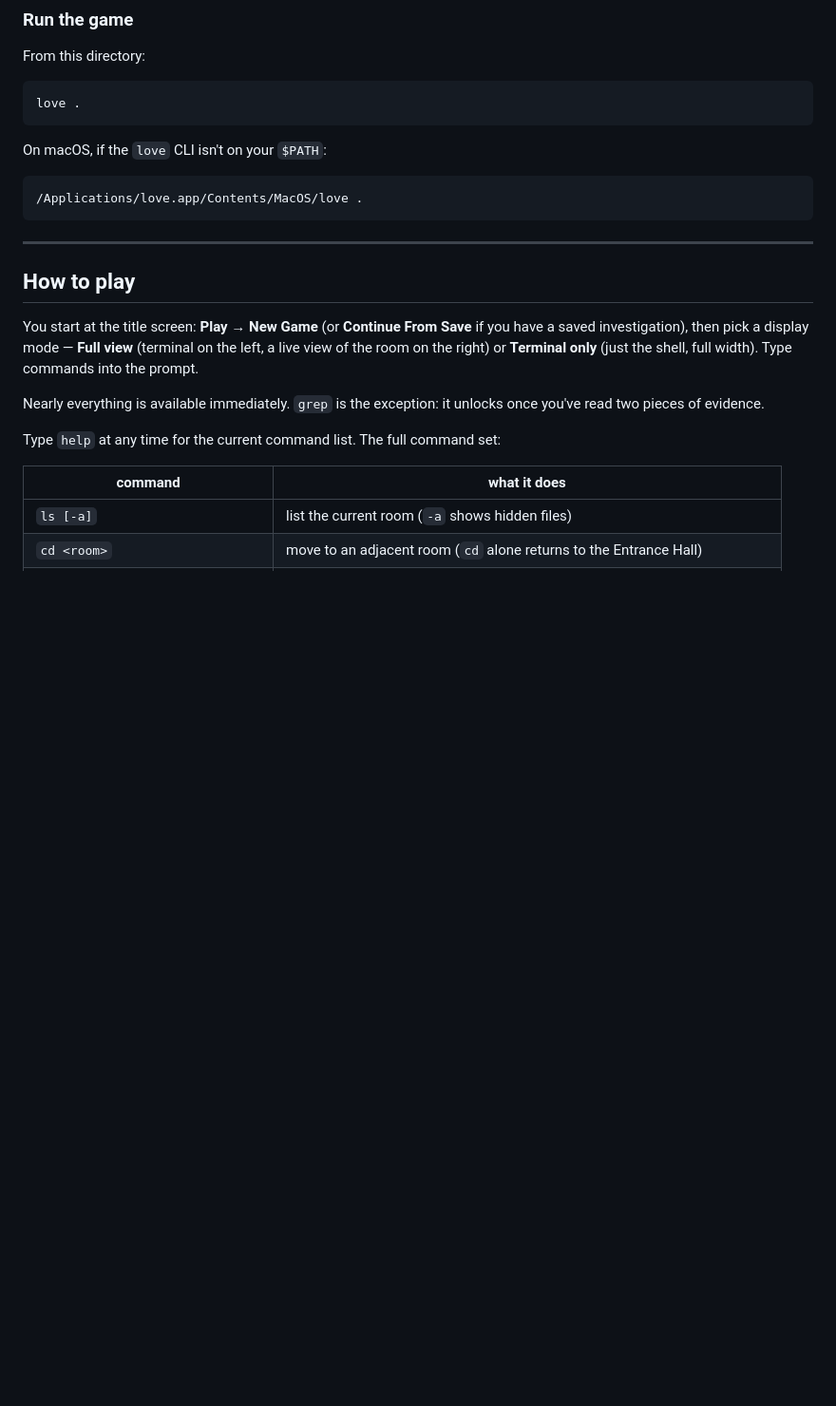
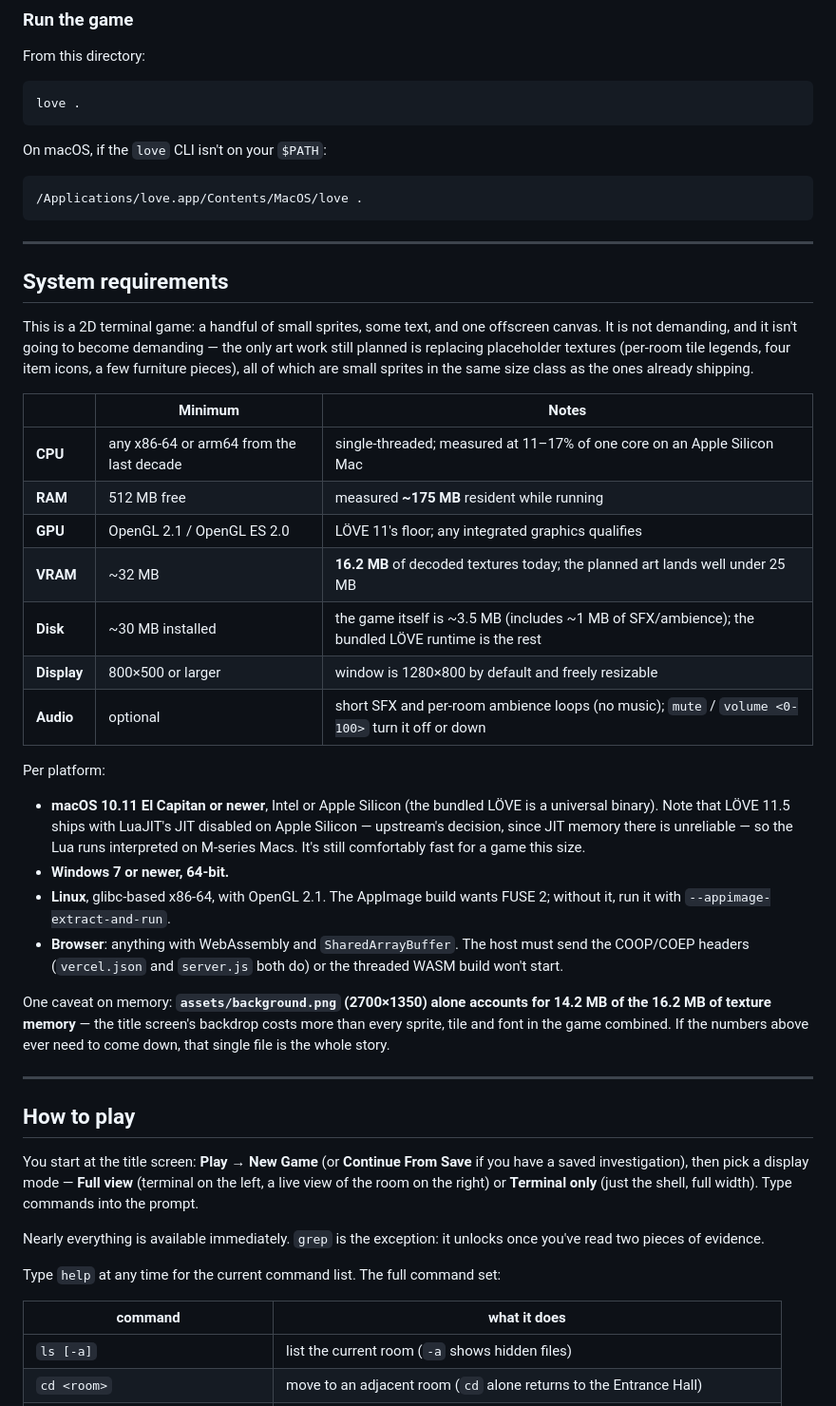
Before and after one commit to mayaanhafeez/TerminalMystery, a Markdown page: README.md, the part around the change. Shown at 95% size. GitHub-like rendering; blank space fills up the shorter version.

Commit message:
README: add system requirements table

````diff
--- a/README.md
+++ b/README.md
@@ -51,6 +51,45 @@ On macOS, if the `love` CLI isn't on your `$PATH`:
 ```bash
 /Applications/love.app/Contents/MacOS/love .
 ```
+
+---
+
+## System requirements
+
+This is a 2D terminal game: a handful of small sprites, some text, and one
+offscreen canvas. It is not demanding, and it isn't going to become demanding —
+the only art work still planned is replacing placeholder textures (per-room
+tile legends, four item icons, a few furniture pieces), all of which are small
+sprites in the same size class as the ones already shipping.
+
+|  | Minimum | Notes |
+| --- | --- | --- |
+| **CPU** | any x86-64 or arm64 from the last decade | single-threaded; measured at 11–17% of one core on an Apple Silicon Mac |
+| **RAM** | 512 MB free | measured **~175 MB** resident while running |
+| **GPU** | OpenGL 2.1 / OpenGL ES 2.0 | LÖVE 11's floor; any integrated graphics qualifies |
+| **VRAM** | ~32 MB | **16.2 MB** of decoded textures today; the planned art lands well under 25 MB |
+| **Disk** | ~30 MB installed | the game itself is ~3.5 MB (includes ~1 MB of SFX/ambience); the bundled LÖVE runtime is the rest |
+| **Display** | 800×500 or larger | window is 1280×800 by default and freely resizable |
+| **Audio** | optional | short SFX and per-room ambience loops (no music); `mute` / `volume <0-100>` turn it off or down |
+
+Per platform:
+
+- **macOS 10.11 El Capitan or newer**, Intel or Apple Silicon (the bundled LÖVE
+  is a universal binary). Note that LÖVE 11.5 ships with LuaJIT's JIT disabled
+  on Apple Silicon — upstream's decision, since JIT memory there is unreliable —
+  so the Lua runs interpreted on M-series Macs. It's still comfortably fast for
+  a game this size.
+- **Windows 7 or newer, 64-bit.**
+- **Linux**, glibc-based x86-64, with OpenGL 2.1. The AppImage build wants FUSE
+  2; without it, run it with `--appimage-extract-and-run`.
+- **Browser**: anything with WebAssembly and `SharedArrayBuffer`. The host must
+  send the COOP/COEP headers (`vercel.json` and `server.js` both do) or the
+  threaded WASM build won't start.
+
+One caveat on memory: **`assets/background.png` (2700×1350) alone accounts for
+14.2 MB of the 16.2 MB of texture memory** — the title screen's backdrop costs
+more than every sprite, tile and font in the game combined. If the numbers above
+ever need to come down, that single file is the whole story.
 
 ---
 
````
